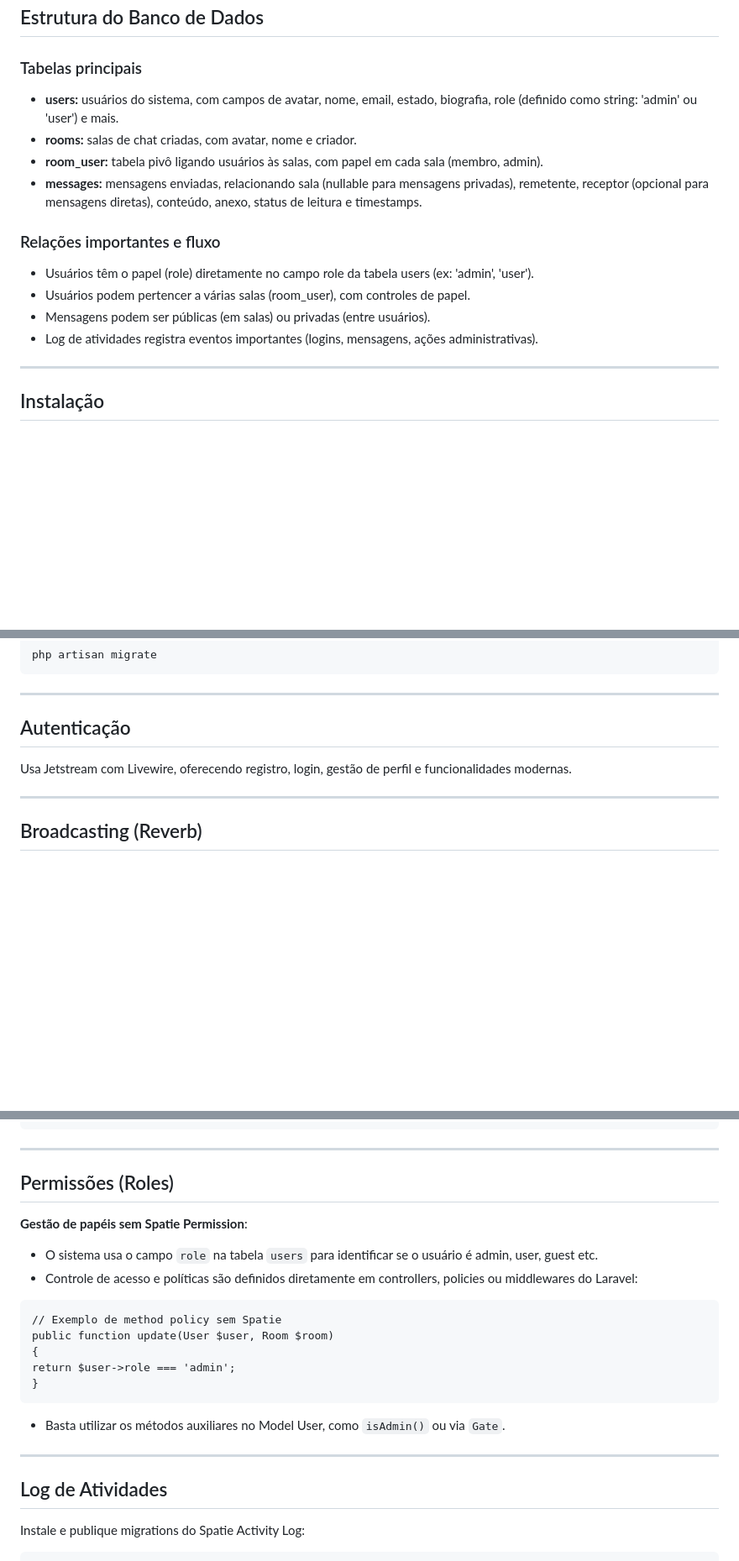
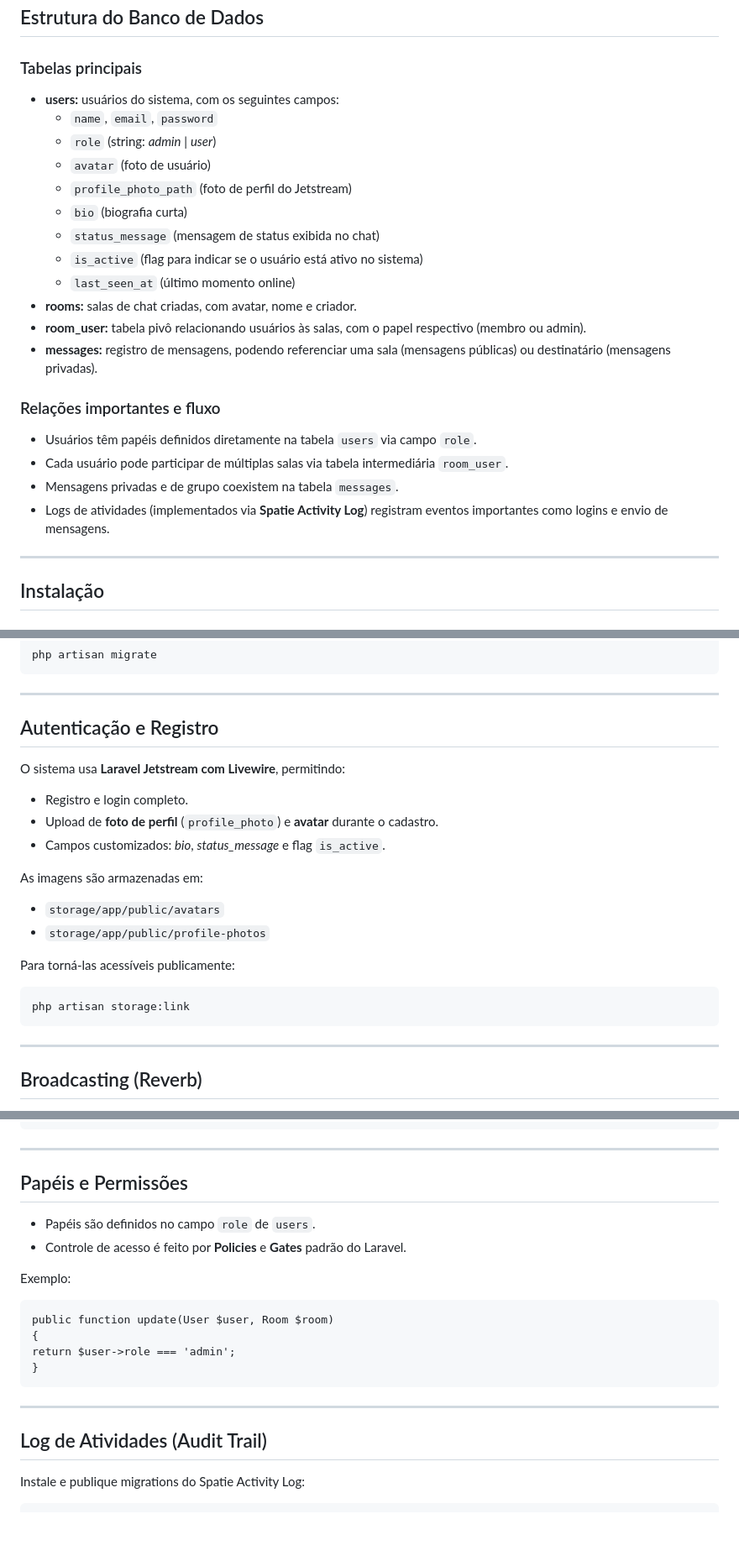
Before and after one commit to SaraCInovCorp/teamtalk, a Markdown page: README.md, 3 parts joined by grey strips. Shown at 84% size. Drawn GitHub-style; blank space fills up the shorter version.

Commit message:
alteração readme

````diff
--- a/README.md
+++ b/README.md
@@ -20,17 +24,25 @@ Sistema de chat e colaboração em tempo real construído com Laravel 12, utiliz
 
 ### Tabelas principais
 
-- **users:** usuários do sistema, com campos de avatar, nome, email, estado, biografia, role (definido como string: 'admin' ou 'user') e mais.
+- **users:** usuários do sistema, com os seguintes campos:
+  - `name`, `email`, `password`
+  - `role` (string: *admin* | *user*)
+  - `avatar` (foto de usuário)
+  - `profile_photo_path` (foto de perfil do Jetstream)
+  - `bio` (biografia curta)
+  - `status_message` (mensagem de status exibida no chat)
+  - `is_active` (flag para indicar se o usuário está ativo no sistema)
+  - `last_seen_at` (último momento online)
 - **rooms:** salas de chat criadas, com avatar, nome e criador.
-- **room_user:** tabela pivô ligando usuários às salas, com papel em cada sala (membro, admin).
-- **messages:** mensagens enviadas, relacionando sala (nullable para mensagens privadas), remetente, receptor (opcional para mensagens diretas), conteúdo, anexo, status de leitura e timestamps.
+- **room_user:** tabela pivô relacionando usuários às salas, com o papel respectivo (membro ou admin).
+- **messages:** registro de mensagens, podendo referenciar uma sala (mensagens públicas) ou destinatário (mensagens privadas).
 
 ### Relações importantes e fluxo
 
-- Usuários têm o papel (role) diretamente no campo role da tabela users (ex: 'admin', 'user').
-- Usuários podem pertencer a várias salas (room_user), com controles de papel.
-- Mensagens podem ser públicas (em salas) ou privadas (entre usuários).
-- Log de atividades registra eventos importantes (logins, mensagens, ações administrativas).
+- Usuários têm papéis definidos diretamente na tabela `users` via campo `role`.
+- Cada usuário pode participar de múltiplas salas via tabela intermediária `room_user`.
+- Mensagens privadas e de grupo coexistem na tabela `messages`.
+- Logs de atividades (implementados via **Spatie Activity Log**) registram eventos importantes como logins e envio de mensagens.
 
 ---
 
@@ -80,9 +92,22 @@ php artisan migrate
 
 ---
 
-## Autenticação
+## Autenticação e Registro
 
-Usa Jetstream com Livewire, oferecendo registro, login, gestão de perfil e funcionalidades modernas.
+O sistema usa **Laravel Jetstream com Livewire**, permitindo:
+- Registro e login completo.
+- Upload de **foto de perfil** (`profile_photo`) e **avatar** durante o cadastro.
+- Campos customizados: *bio*, *status_message* e flag `is_active`.
+
+As imagens são armazenadas em:
+- `storage/app/public/avatars`
+- `storage/app/public/profile-photos`
+
+Para torná-las acessíveis publicamente:
+
+```
+php artisan storage:link
+```
 
 ---
 
@@ -114,26 +139,23 @@ REVERB_APP_SECRET=...
 
 ---
 
-## Permissões (Roles)
+## Papéis e Permissões
 
-**Gestão de papéis sem Spatie Permission**:
-- O sistema usa o campo `role` na tabela `users` para identificar se o usuário é admin, user, guest etc.
-- Controle de acesso e políticas são definidos diretamente em controllers, policies ou middlewares do Laravel:
+- Papéis são definidos no campo `role` de `users`.
+- Controle de acesso é feito por **Policies** e **Gates** padrão do Laravel.
+
+Exemplo:
 
 ```
-// Exemplo de method policy sem Spatie
 public function update(User $user, Room $room)
 {
 return $user->role === 'admin';
 }
 ```
 
-- Basta utilizar os métodos auxiliares no Model User, como `isAdmin()` ou via `Gate`.
-
 ---
 
-
-## Log de Atividades
+## Log de Atividades (Audit Trail)
 
 Instale e publique migrations do Spatie Activity Log:
 
````
Also changed, not shown: other parts of README.md (+20 -6 lines).
